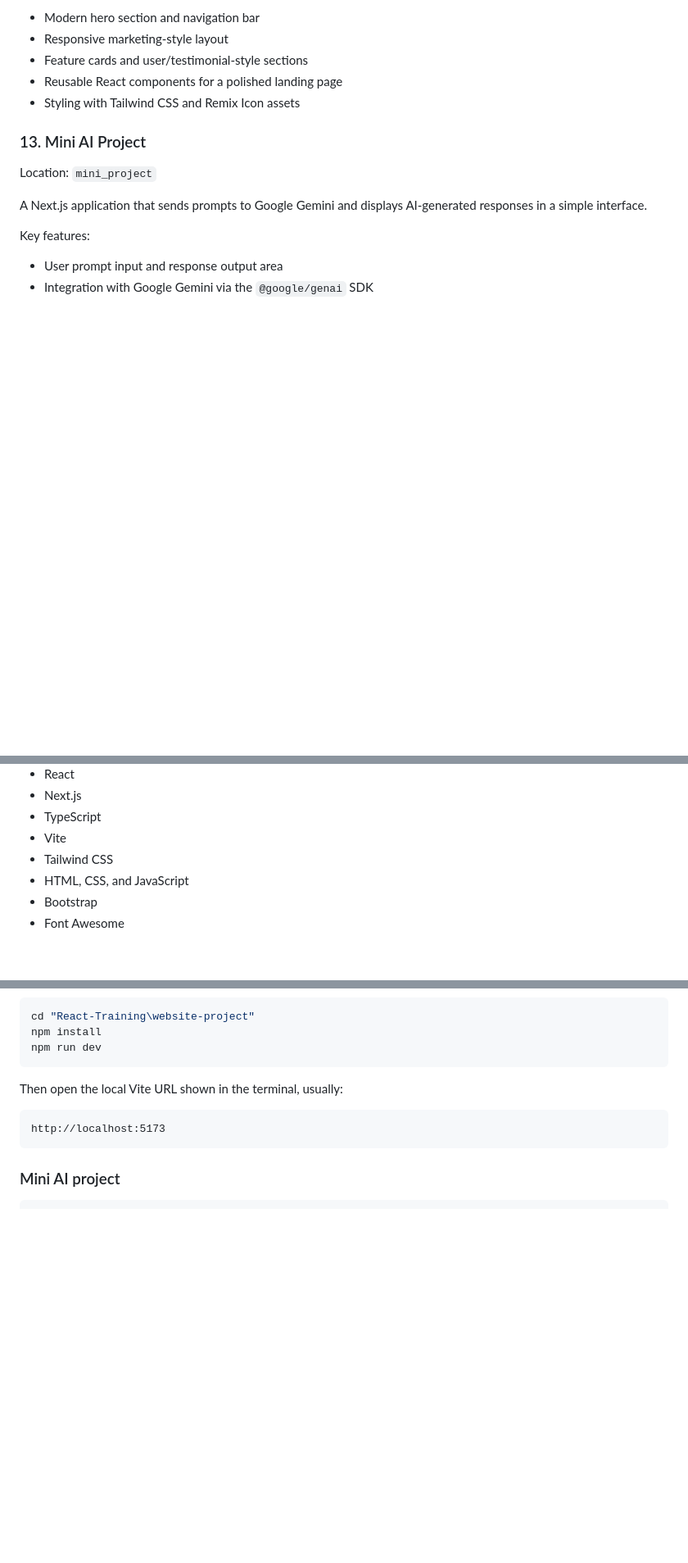
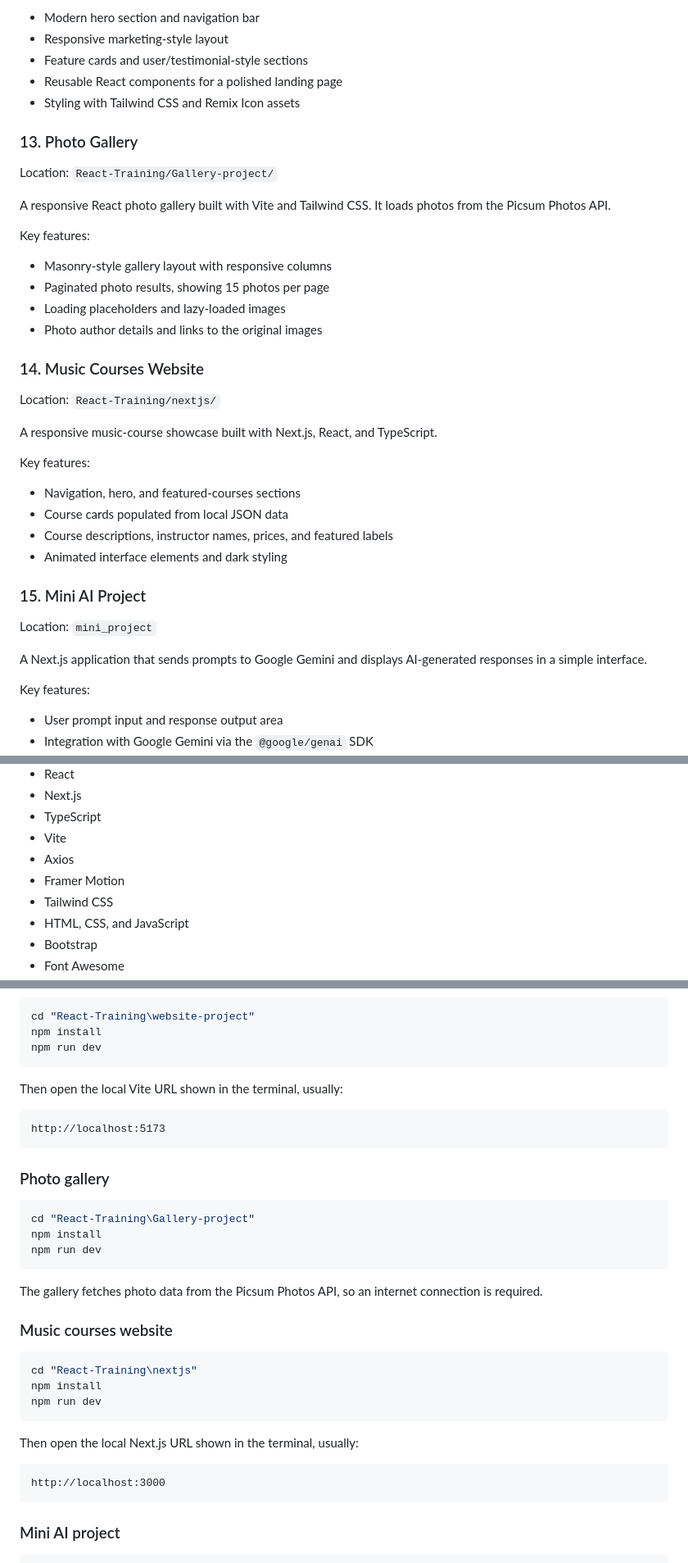
Before and after one commit to ABDULLAH-CODING-OSS/Python-Training, a Markdown page: Readme.md, 3 parts joined by grey strips. Shown at 82% size. GitHub-like rendering; blank space fills up the shorter version.

````diff
--- a/Readme.md
+++ b/Readme.md
@@ -164,7 +164,33 @@ Key features:
 - Reusable React components for a polished landing page
 - Styling with Tailwind CSS and Remix Icon assets
 
-### 13. Mini AI Project
+### 13. Photo Gallery
+
+Location: `React-Training/Gallery-project/`
+
+A responsive React photo gallery built with Vite and Tailwind CSS. It loads photos from the Picsum Photos API.
+
+Key features:
+
+- Masonry-style gallery layout with responsive columns
+- Paginated photo results, showing 15 photos per page
+- Loading placeholders and lazy-loaded images
+- Photo author details and links to the original images
+
+### 14. Music Courses Website
+
+Location: `React-Training/nextjs/`
+
+A responsive music-course showcase built with Next.js, React, and TypeScript.
+
+Key features:
+
+- Navigation, hero, and featured-courses sections
+- Course cards populated from local JSON data
+- Course descriptions, instructor names, prices, and featured labels
+- Animated interface elements and dark styling
+
+### 15. Mini AI Project
 
 Location: `mini_project`
 
@@ -192,6 +218,8 @@ Key features:
 - Next.js
 - TypeScript
 - Vite
+- Axios
+- Framer Motion
 - Tailwind CSS
 - HTML, CSS, and JavaScript
 - Bootstrap
@@ -309,6 +337,30 @@ Then open the local Vite URL shown in the terminal, usually:
 http://localhost:5173
 ```
 
+### Photo gallery
+
+```powershell
+cd "React-Training\Gallery-project"
+npm install
+npm run dev
+```
+
+The gallery fetches photo data from the Picsum Photos API, so an internet connection is required.
+
+### Music courses website
+
+```powershell
+cd "React-Training\nextjs"
+npm install
+npm run dev
+```
+
+Then open the local Next.js URL shown in the terminal, usually:
+
+```text
+http://localhost:3000
+```
+
 ### Mini AI project
 
 ```powershell
````
Also changed, not shown: other parts of Readme.md (+2 -0 lines).
